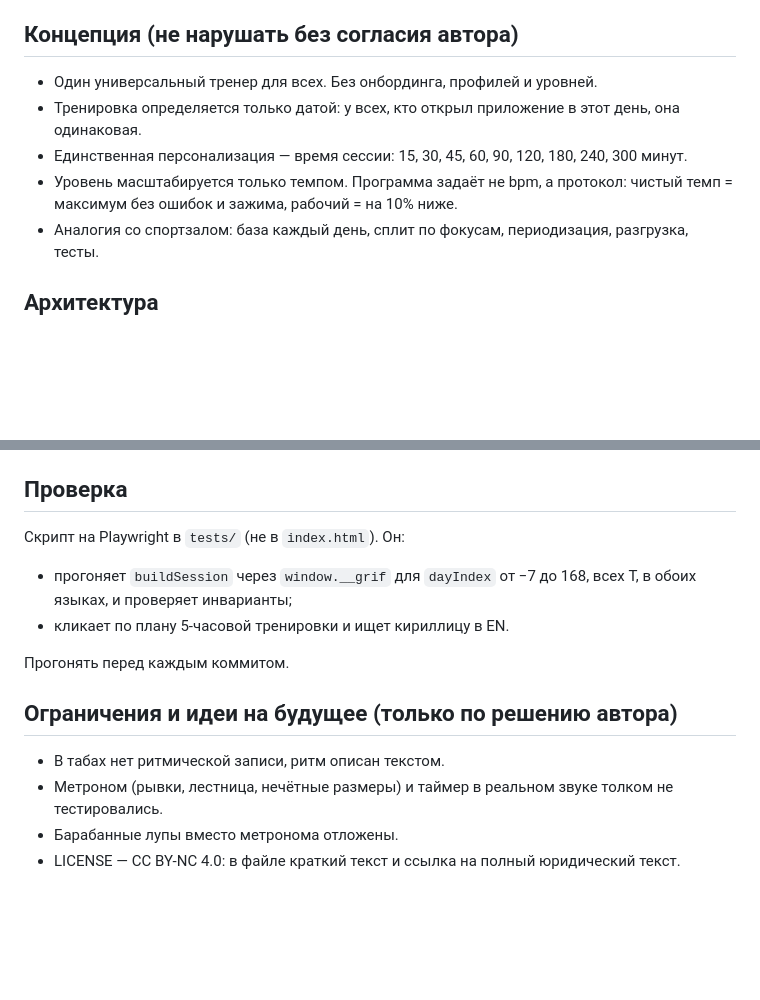
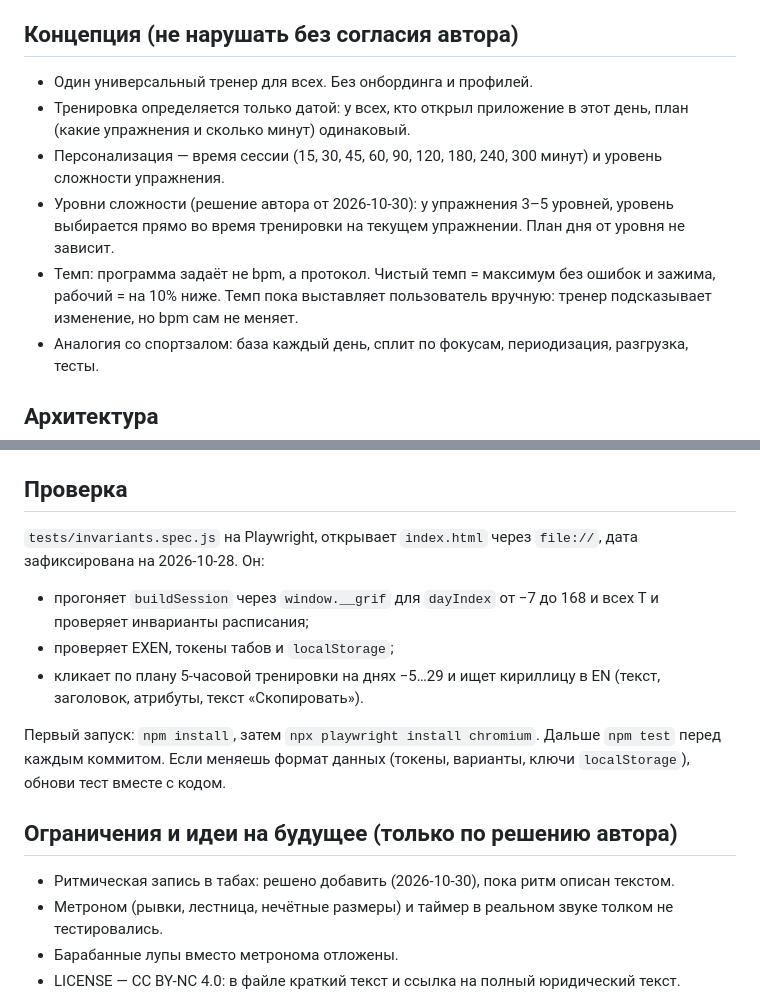
Before and after one commit to survivaldimon/grif-trainer, a Markdown page: CLAUDE.md, 2 parts joined by grey strips. Drawn GitHub-style; blank space fills up the shorter version.

Commit message:
Record decisions on difficulty levels, rhythm and tests in CLAUDE.md
Co-Authored-By: Claude Opus 5.5 <noreply@anthropic.com>

```diff
--- a/CLAUDE.md
+++ b/CLAUDE.md
@@ -11,10 +11,11 @@
 - Ничего из раздела «Ограничения и идеи» не делать без решения автора.
 
 ## Концепция (не нарушать без согласия автора)
-- Один универсальный тренер для всех. Без онбординга, профилей и уровней.
-- Тренировка определяется только датой: у всех, кто открыл приложение в этот день, она одинаковая.
-- Единственная персонализация — время сессии: 15, 30, 45, 60, 90, 120, 180, 240, 300 минут.
-- Уровень масштабируется только темпом. Программа задаёт не bpm, а протокол: чистый темп = максимум без ошибок и зажима, рабочий = на 10% ниже.
+- Один универсальный тренер для всех. Без онбординга и профилей.
+- Тренировка определяется только датой: у всех, кто открыл приложение в этот день, план (какие упражнения и сколько минут) одинаковый.
+- Персонализация — время сессии (15, 30, 45, 60, 90, 120, 180, 240, 300 минут) и уровень сложности упражнения.
+- Уровни сложности (решение автора от 2026-10-30): у упражнения 3–5 уровней, уровень выбирается прямо во время тренировки на текущем упражнении. План дня от уровня не зависит.
+- Темп: программа задаёт не bpm, а протокол. Чистый темп = максимум без ошибок и зажима, рабочий = на 10% ниже. Темп пока выставляет пользователь вручную: тренер подсказывает изменение, но bpm сам не меняет.
 - Аналогия со спортзалом: база каждый день, сплит по фокусам, периодизация, разгрузка, тесты.
 
 ## Архитектура
@@ -54,14 +55,16 @@
 - `localStorage` только для удобств, каждое обращение в try/catch. Ключи с префиксом `grif.`: `time`, `lang`, `bpm`, `bpmEx`, `tests`.
 
 ## Проверка
-Скрипт на Playwright в `tests/` (не в `index.html`). Он:
-- прогоняет `buildSession` через `window.__grif` для `dayIndex` от −7 до 168, всех T, в обоих языках, и проверяет инварианты;
-- кликает по плану 5-часовой тренировки и ищет кириллицу в EN.
+`tests/invariants.spec.js` на Playwright, открывает `index.html` через `file://`, дата зафиксирована на 2026-10-28. Он:
+- прогоняет `buildSession` через `window.__grif` для `dayIndex` от −7 до 168 и всех T и проверяет инварианты расписания;
+- проверяет EXEN, токены табов и `localStorage`;
+- кликает по плану 5-часовой тренировки на днях −5…29 и ищет кириллицу в EN (текст, заголовок, атрибуты, текст «Скопировать»).
 
-Прогонять перед каждым коммитом.
+Первый запуск: `npm install`, затем `npx playwright install chromium`. Дальше `npm test` перед каждым коммитом.
+Если меняешь формат данных (токены, варианты, ключи `localStorage`), обнови тест вместе с кодом.
 
 ## Ограничения и идеи на будущее (только по решению автора)
-- В табах нет ритмической записи, ритм описан текстом.
+- Ритмическая запись в табах: решено добавить (2026-10-30), пока ритм описан текстом.
 - Метроном (рывки, лестница, нечётные размеры) и таймер в реальном звуке толком не тестировались.
 - Барабанные лупы вместо метронома отложены.
 - LICENSE — CC BY-NC 4.0: в файле краткий текст и ссылка на полный юридический текст.
```
